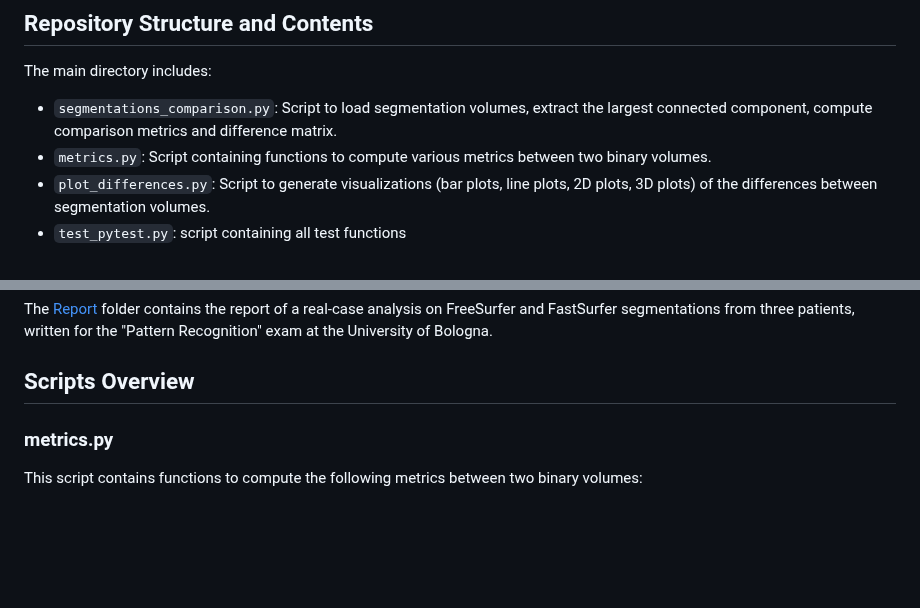
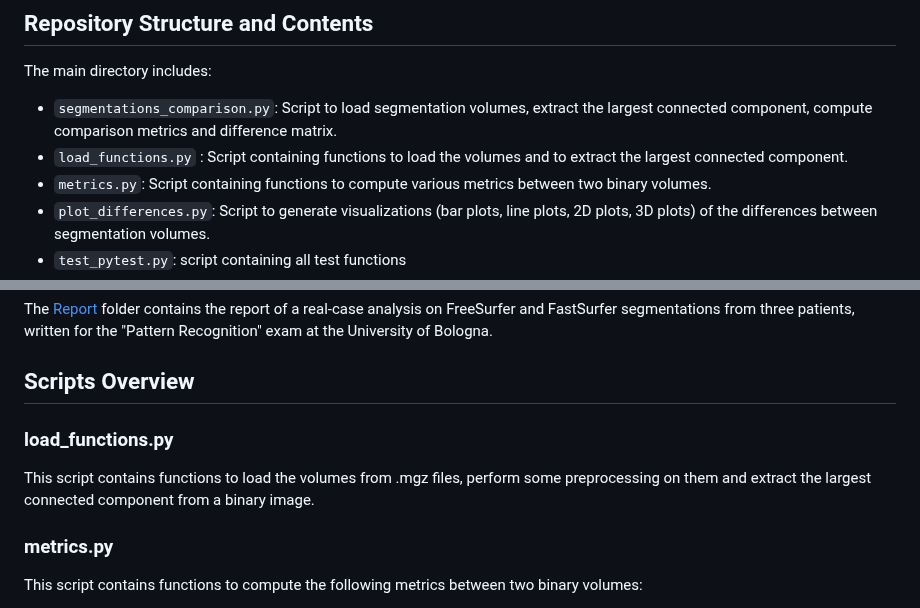
Before and after one commit to Maddi5/FreeSurfer-FastSurfer_Comparison, a Markdown page: README.md, 2 parts joined by grey strips. Drawn GitHub-style; blank space fills up the shorter version.

Commit message:
Update README to include load_functions script

```diff
--- a/README.md
+++ b/README.md
@@ -58,6 +58,7 @@ The scripts were written in `Python 3.12.2` on `Windows 10`, and the functions w
 The main directory includes:
 
 - `segmentations_comparison.py`: Script to load segmentation volumes, extract the largest connected component, compute comparison metrics and difference matrix.
+- `load_functions.py` : Script containing functions to load the volumes and to extract the largest connected component.
 - `metrics.py`: Script containing functions to compute various metrics between two binary volumes.
 - `plot_differences.py`: Script to generate visualizations (bar plots, line plots, 2D plots, 3D plots) of the differences between segmentation volumes.
 - `test_pytest.py`: script containing all test functions
@@ -79,6 +80,10 @@ The [Report](https://github.com/Maddi5/FreeSurfer-FastSurfer_Comparison/tree/mai
 
 
 ## Scripts Overview
+
+### load_functions.py
+This script contains functions to load the volumes from .mgz files, perform some preprocessing on them and extract the largest connected component from a binary image.
+
 
 ### metrics.py
 
```
